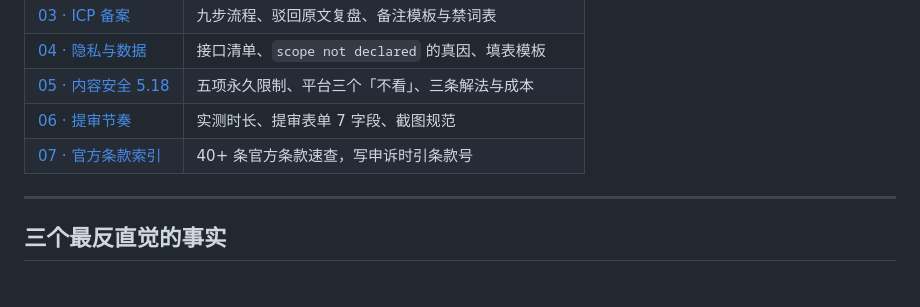
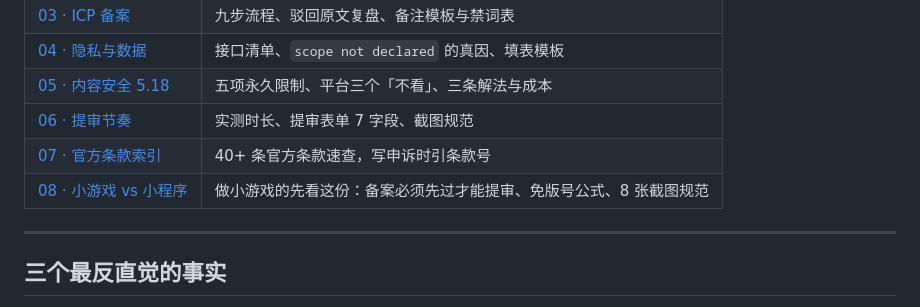
Before and after one commit to Ywron7/wechat-miniprogram-review-guide, a Markdown page: README.md, the part around the change. Rendered like a GitHub page.

Commit message:
新增 docs/08-minigame.md：小游戏与小程序的四处硬差异 + 成本测算
- 备案在小游戏是前置（必须先拿备案号才能提审），小程序可并行
- 免版号公式三条件、虚拟支付限制、软著承诺书替代
- 提审多两项：适龄提示、AppleID
- 8 张截图规范与哈希查重
- 成本一节：实测备案半个月是常态，游戏类目不可逆

```diff
--- a/README.md
+++ b/README.md
@@ -137,6 +137,7 @@ python scripts/precheck.py <你的小程序项目根目录>
 | [05 · 内容安全 5.18](docs/05-content-safety.md) | 五项永久限制、平台三个「不看」、三条解法与成本 |
 | [06 · 提审节奏](docs/06-review-process.md) | 实测时长、提审表单 7 字段、截图规范 |
 | [07 · 官方条款索引](docs/07-official-clauses.md) | 40+ 条官方条款速查，写申诉时引条款号 |
+| [08 · 小游戏 vs 小程序](docs/08-minigame.md) | 做小游戏的先看这份：备案必须先过才能提审、免版号公式、8 张截图规范 |
 
 ---
 
```
Also changed, not shown: docs/08-minigame.md (added, +188 -0 lines).
